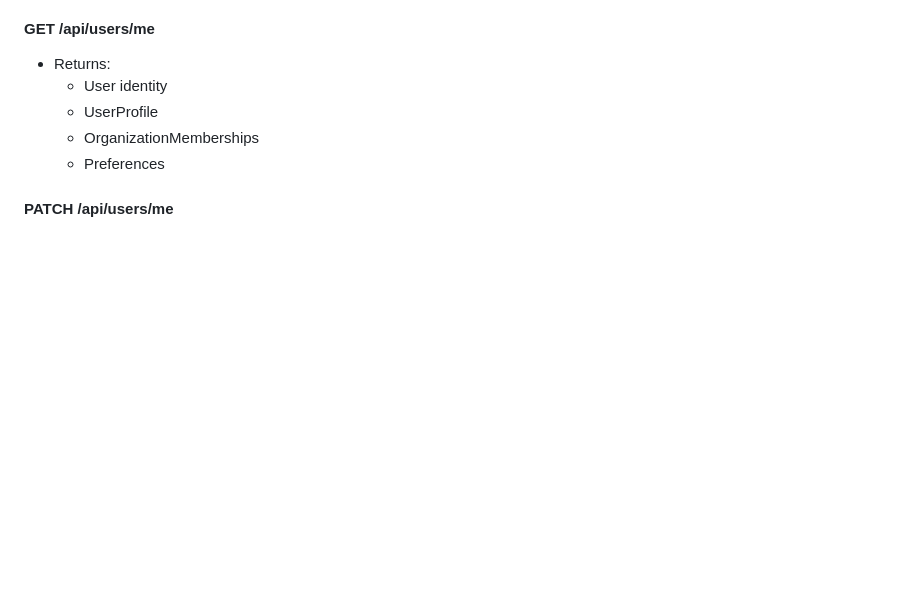
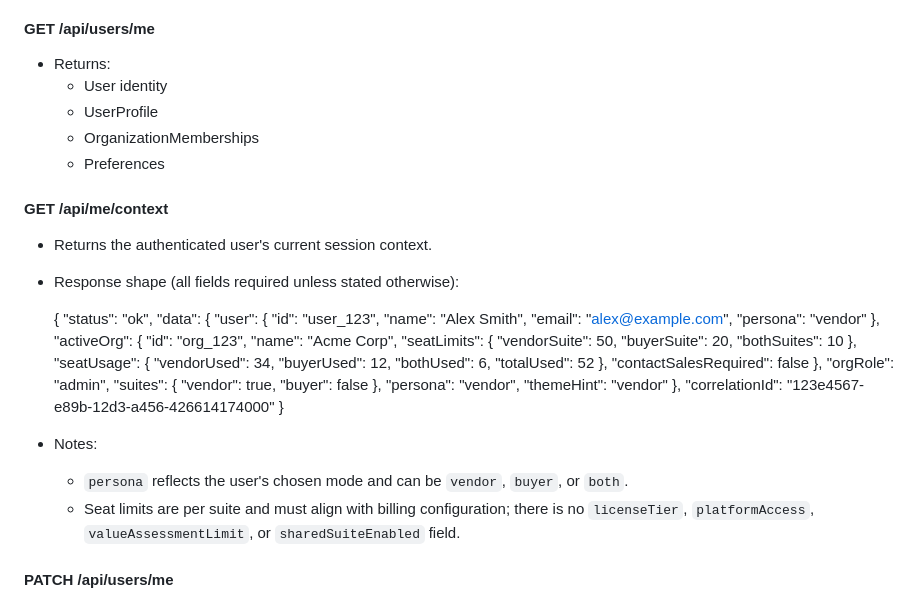
Before and after one commit to premiceman/agama-technologies-app, a Markdown page: docs/api_contracts.md, the part around one of its changes. Drawn GitHub-style; blank space fills up the shorter version.

```diff
--- a/docs/api_contracts.md
+++ b/docs/api_contracts.md
@@ -120,6 +120,51 @@ Exact fields must match those defined in `domain_model.md`.
   - OrganizationMemberships
   - Preferences
 
+#### GET /api/me/context
+
+- Returns the authenticated user's current session context.
+- Response shape (all fields required unless stated otherwise):
+
+    {
+      "status": "ok",
+      "data": {
+        "user": {
+          "id": "user_123",
+          "name": "Alex Smith",
+          "email": "alex@example.com",
+          "persona": "vendor"
+        },
+        "activeOrg": {
+          "id": "org_123",
+          "name": "Acme Corp",
+          "seatLimits": {
+            "vendorSuite": 50,
+            "buyerSuite": 20,
+            "bothSuites": 10
+          },
+          "seatUsage": {
+            "vendorUsed": 34,
+            "buyerUsed": 12,
+            "bothUsed": 6,
+            "totalUsed": 52
+          },
+          "contactSalesRequired": false
+        },
+        "orgRole": "admin",
+        "suites": {
+          "vendor": true,
+          "buyer": false
+        },
+        "persona": "vendor",
+        "themeHint": "vendor"
+      },
+      "correlationId": "123e4567-e89b-12d3-a456-426614174000"
+    }
+
+- Notes:
+  - `persona` reflects the user's chosen mode and can be `vendor`, `buyer`, or `both`.
+  - Seat limits are per suite and must align with billing configuration; there is no `licenseTier`, `platformAccess`, `valueAssessmentLimit`, or `sharedSuiteEnabled` field.
+
 #### PATCH /api/users/me
 
 - Updates:
```
Also changed, not shown: other parts of docs/api_contracts.md (+69 -0 lines).
